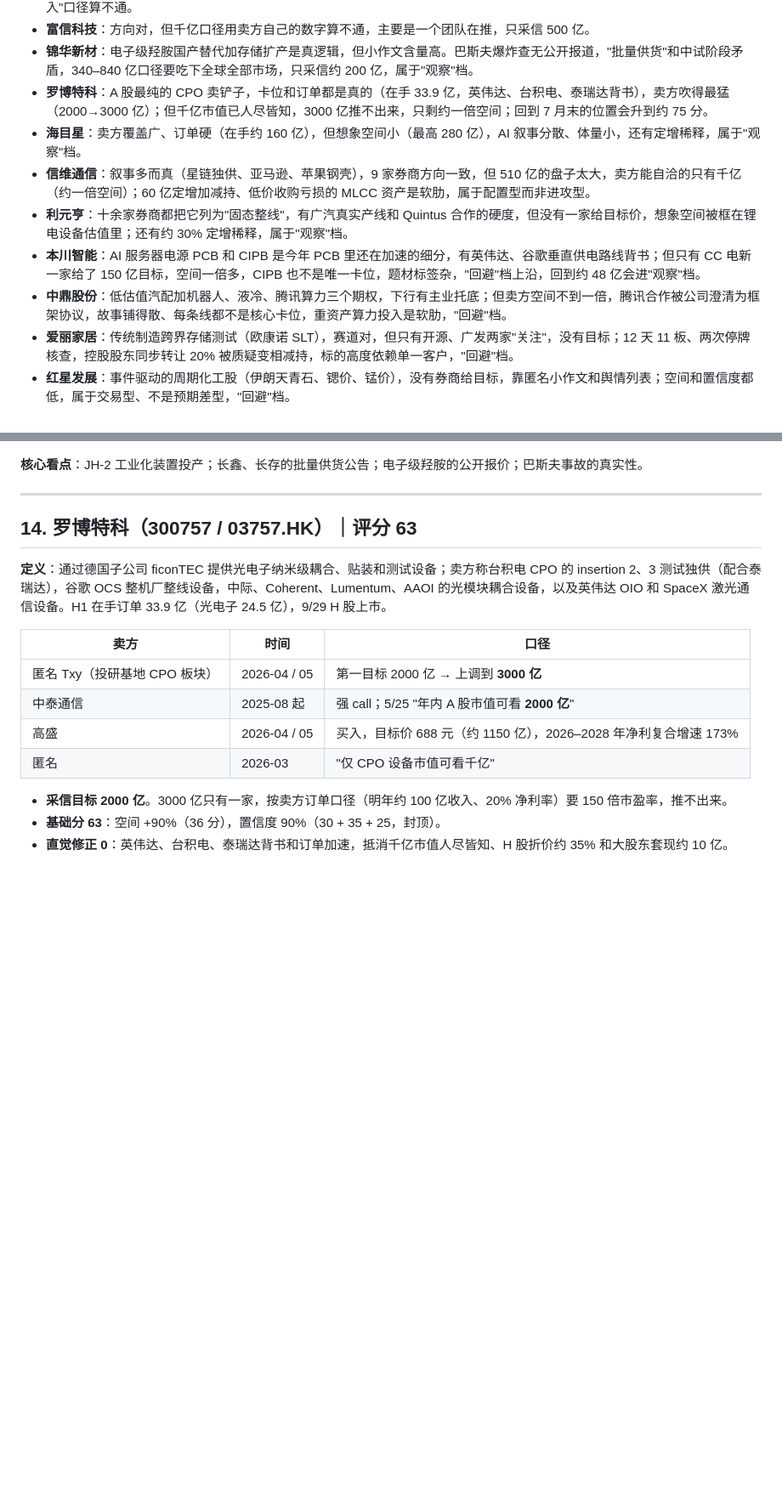
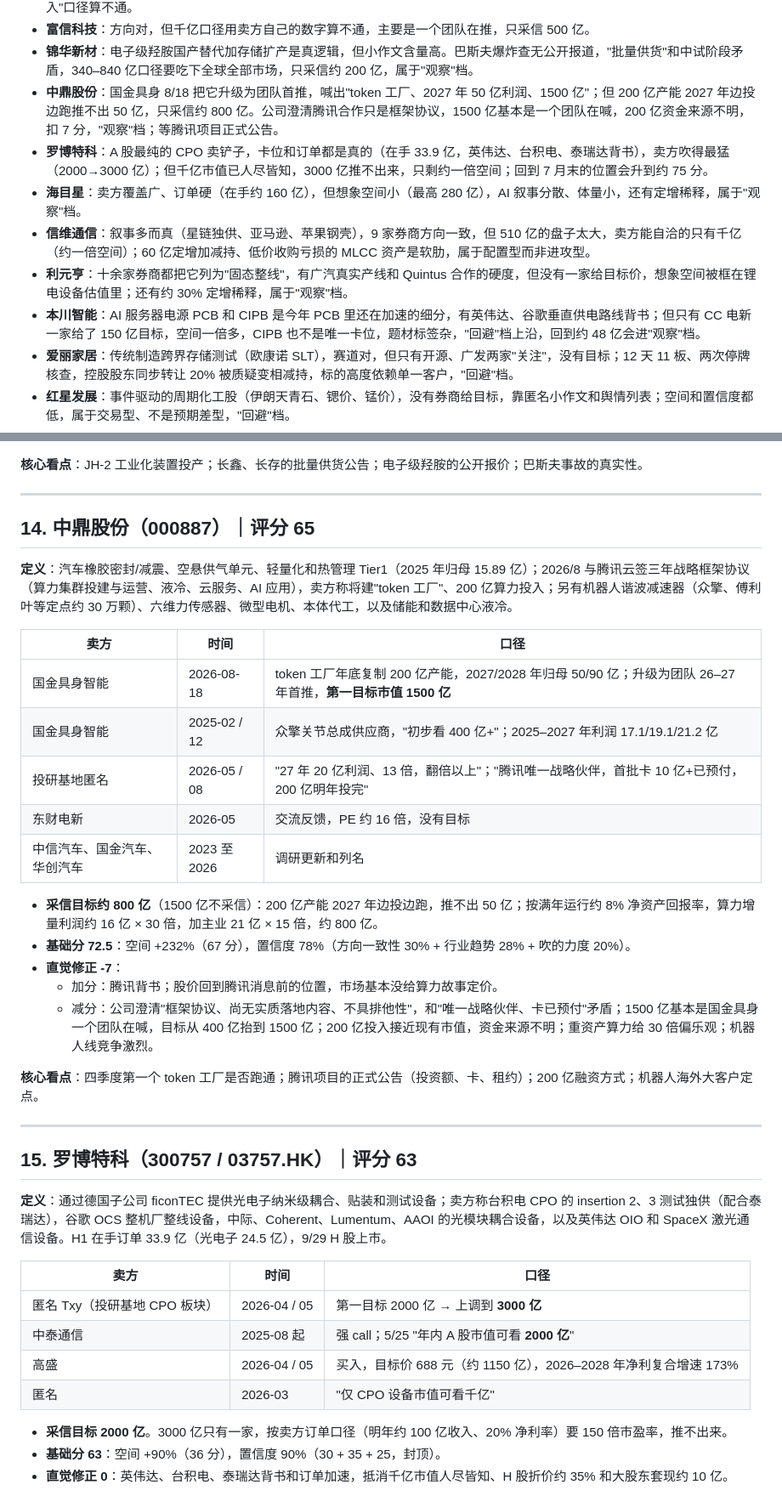
Before and after one commit to innvictus/zsxq-daily-digest, a Markdown page: research/00-标的汇总.md, 2 parts joined by grey strips. Shown at 85% size. Rendered like a GitHub page; blank space fills up the shorter version.

```diff
--- a/research/00-标的汇总.md
+++ b/research/00-标的汇总.md
@@ -45,12 +45,12 @@
 - **电连技术**：期权多、位置冷（从 74 元跌到 38 元），但每条 AI 线都不是唯一卡位，主推力量主要是天风一家，Pogopin"千亿收入"口径算不通。
 - **富信科技**：方向对，但千亿口径用卖方自己的数字算不通，主要是一个团队在推，只采信 500 亿。
 - **锦华新材**：电子级羟胺国产替代加存储扩产是真逻辑，但小作文含量高。巴斯夫爆炸查无公开报道，"批量供货"和中试阶段矛盾，340–840 亿口径要吃下全球全部市场，只采信约 200 亿，属于"观察"档。
+- **中鼎股份**：国金具身 8/18 把它升级为团队首推，喊出"token 工厂、2027 年 50 亿利润、1500 亿"；但 200 亿产能 2027 年边投边跑推不出 50 亿，只采信约 800 亿。公司澄清腾讯合作只是框架协议，1500 亿基本是一个团队在喊，200 亿资金来源不明，扣 7 分，"观察"档；等腾讯项目正式公告。
 - **罗博特科**：A 股最纯的 CPO 卖铲子，卡位和订单都是真的（在手 33.9 亿，英伟达、台积电、泰瑞达背书），卖方吹得最猛（2000→3000 亿）；但千亿市值已人尽皆知，3000 亿推不出来，只剩约一倍空间；回到 7 月末的位置会升到约 75 分。
 - **海目星**：卖方覆盖广、订单硬（在手约 160 亿），但想象空间小（最高 280 亿），AI 叙事分散、体量小，还有定增稀释，属于"观察"档。
 - **信维通信**：叙事多而真（星链独供、亚马逊、苹果钢壳），9 家券商方向一致，但 510 亿的盘子太大，卖方能自洽的只有千亿（约一倍空间）；60 亿定增加减持、低价收购亏损的 MLCC 资产是软肋，属于配置型而非进攻型。
 - **利元亨**：十余家券商都把它列为"固态整线"，有广汽真实产线和 Quintus 合作的硬度，但没有一家给目标价，想象空间被框在锂电设备估值里；还有约 30% 定增稀释，属于"观察"档。
 - **本川智能**：AI 服务器电源 PCB 和 CIPB 是今年 PCB 里还在加速的细分，有英伟达、谷歌垂直供电路线背书；但只有 CC 电新一家给了 150 亿目标，空间一倍多，CIPB 也不是唯一卡位，题材标签杂，"回避"档上沿，回到约 48 亿会进"观察"档。
-- **中鼎股份**：低估值汽配加机器人、液冷、腾讯算力三个期权，下行有主业托底；但卖方空间不到一倍，腾讯合作被公司澄清为框架协议，故事铺得散、每条线都不是核心卡位，重资产算力投入是软肋，"回避"档。
 - **爱丽家居**：传统制造跨界存储测试（欧康诺 SLT），赛道对，但只有开源、广发两家"关注"，没有目标；12 天 11 板、两次停牌核查，控股股东同步转让 20% 被质疑变相减持，标的高度依赖单一客户，"回避"档。
 - **红星发展**：事件驱动的周期化工股（伊朗天青石、锶价、锰价），没有券商给目标，靠匿名小作文和舆情列表；空间和置信度都低，属于交易型、不是预期差型，"回避"档。
 - **蓝盾光电**：并购重组题材股（收购岚创切入 AI 光通信上游、参股星思卫星基带），实控人袁永刚有产业意志；但没有券商给目标，5 天近 2 倍后停牌核查，岚创业绩持续性存疑，"回避"档。
@@ -333,7 +333,29 @@
 
 ---
 
-## 14. 罗博特科（300757 / 03757.HK）｜评分 63
+## 14. 中鼎股份（000887）｜评分 65
+
+**定义**：汽车橡胶密封/减震、空悬供气单元、轻量化和热管理 Tier1（2025 年归母 15.89 亿）；2026/8 与腾讯云签三年战略框架协议（算力集群投建与运营、液冷、云服务、AI 应用），卖方称将建"token 工厂"、200 亿算力投入；另有机器人谐波减速器（众擎、傅利叶等定点约 30 万颗）、六维力传感器、微型电机、本体代工，以及储能和数据中心液冷。
+
+| 卖方 | 时间 | 口径 |
+|---|---|---|
+| 国金具身智能 | 2026-08-18 | token 工厂年底复制 200 亿产能，2027/2028 年归母 50/90 亿；升级为团队 26–27 年首推，**第一目标市值 1500 亿** |
+| 国金具身智能 | 2025-02 / 12 | 众擎关节总成供应商，"初步看 400 亿+"；2025–2027 年利润 17.1/19.1/21.2 亿 |
+| 投研基地匿名 | 2026-05 / 08 | "27 年 20 亿利润、13 倍，翻倍以上"；"腾讯唯一战略伙伴，首批卡 10 亿+已预付，200 亿明年投完" |
+| 东财电新 | 2026-05 | 交流反馈，PE 约 16 倍，没有目标 |
+| 中信汽车、国金汽车、华创汽车 | 2023 至 2026 | 调研更新和列名 |
+
+- **采信目标约 800 亿**（1500 亿不采信）：200 亿产能 2027 年边投边跑，推不出 50 亿；按满年运行约 8% 净资产回报率，算力增量利润约 16 亿 × 30 倍，加主业 21 亿 × 15 倍，约 800 亿。
+- **基础分 72.5**：空间 +232%（67 分），置信度 78%（方向一致性 30% + 行业趋势 28% + 吹的力度 20%）。
+- **直觉修正 -7**：
+  - 加分：腾讯背书；股价回到腾讯消息前的位置，市场基本没给算力故事定价。
+  - 减分：公司澄清"框架协议、尚无实质落地内容、不具排他性"，和"唯一战略伙伴、卡已预付"矛盾；1500 亿基本是国金具身一个团队在喊，目标从 400 亿抬到 1500 亿；200 亿投入接近现有市值，资金来源不明；重资产算力给 30 倍偏乐观；机器人线竞争激烈。
+
+**核心看点**：四季度第一个 token 工厂是否跑通；腾讯项目的正式公告（投资额、卡、租约）；200 亿融资方式；机器人海外大客户定点。
+
+---
+
+## 15. 罗博特科（300757 / 03757.HK）｜评分 63
 
 **定义**：通过德国子公司 ficonTEC 提供光电子纳米级耦合、贴装和测试设备；卖方称台积电 CPO 的 insertion 2、3 测试独供（配合泰瑞达），谷歌 OCS 整机厂整线设备，中际、Coherent、Lumentum、AAOI 的光模块耦合设备，以及英伟达 OIO 和 SpaceX 激光通信设备。H1 在手订单 33.9 亿（光电子 24.5 亿），9/29 H 股上市。
 
```
Also changed, not shown: other parts of research/00-标的汇总.md (+10 -31 lines), research/2026-10-11-中鼎股份深度分析.md (+27 -16 lines).
